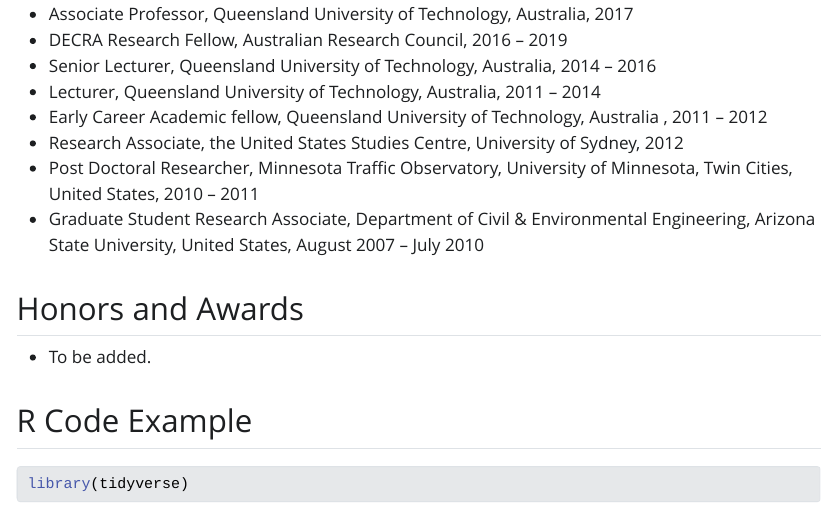
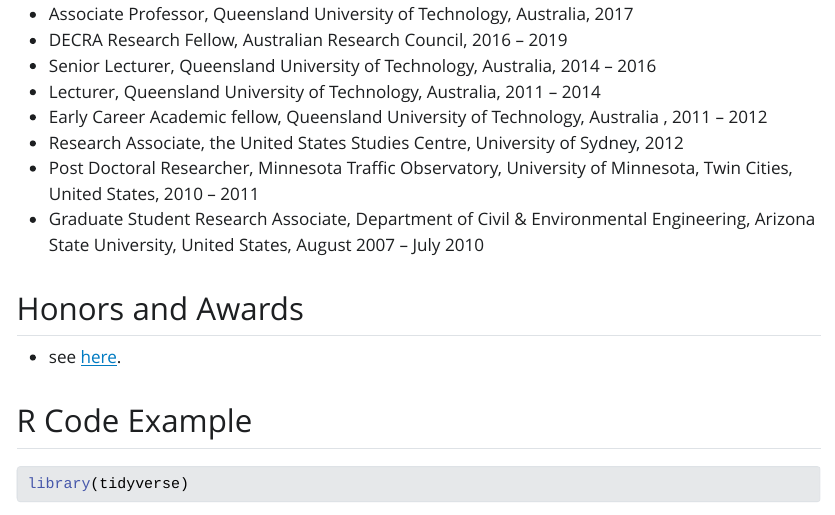
Before and after one commit to zuduozheng/RStudio_Quarto_Demo, a Quarto document (CV.qmd): the page in a window 1100 px wide, from 750 px down. The pictures show the output file CV.html that the author committed with the source, opened offline; Quarto's library style sheets are replaced by a plain one without menus.

Commit message:
Updated CV.

```diff
--- a/CV.qmd
+++ b/CV.qmd
@@ -40,7 +39,7 @@
 
 ## Honors and Awards
 
--   To be added.
+-   see [here](http://www.connectedandautonomoustransport.com/dr-zhengs-research.html).
 
 ## R Code Example
 
```
Also changed, not shown: CV.html, CV.qmd (3 more changed lines).
